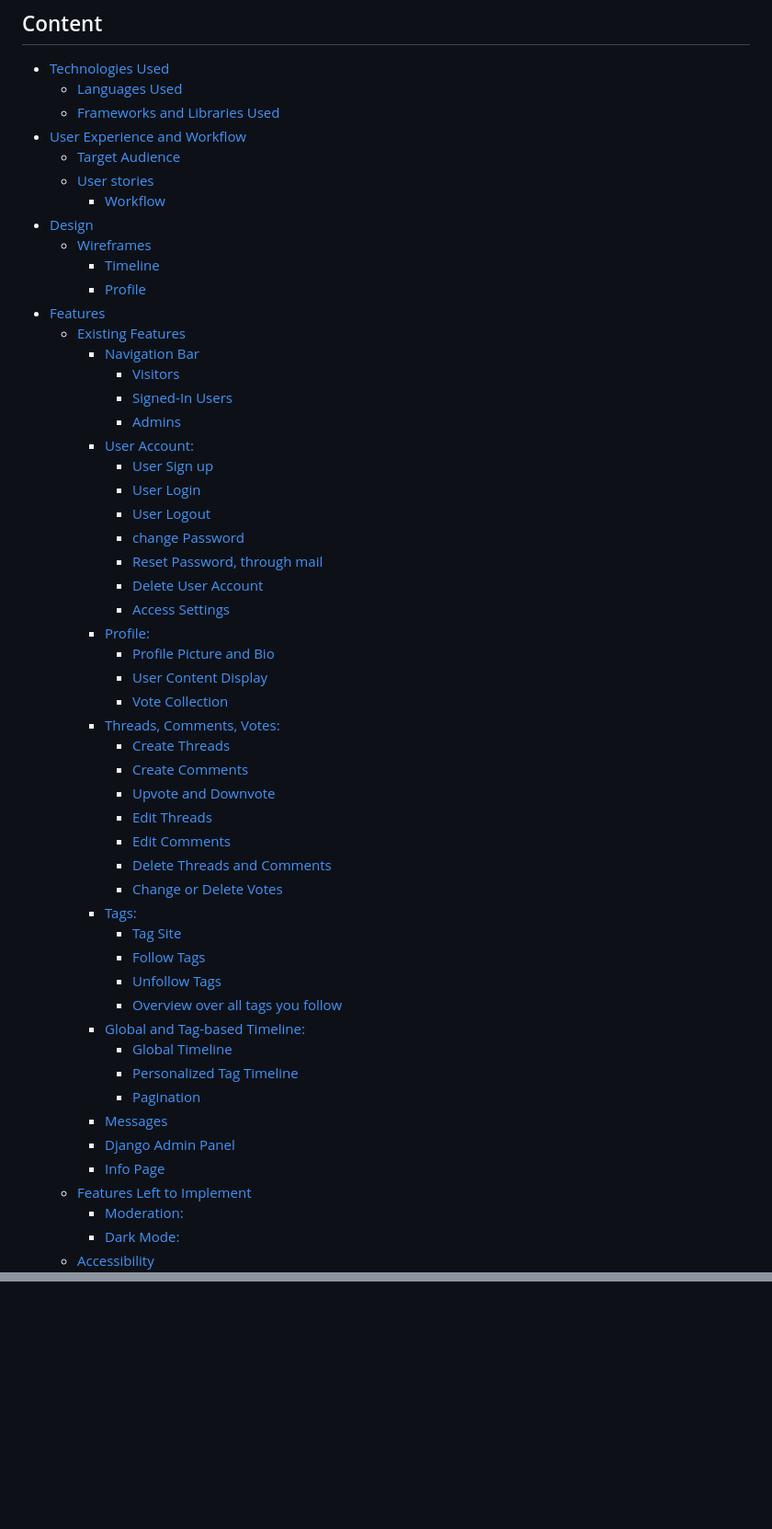
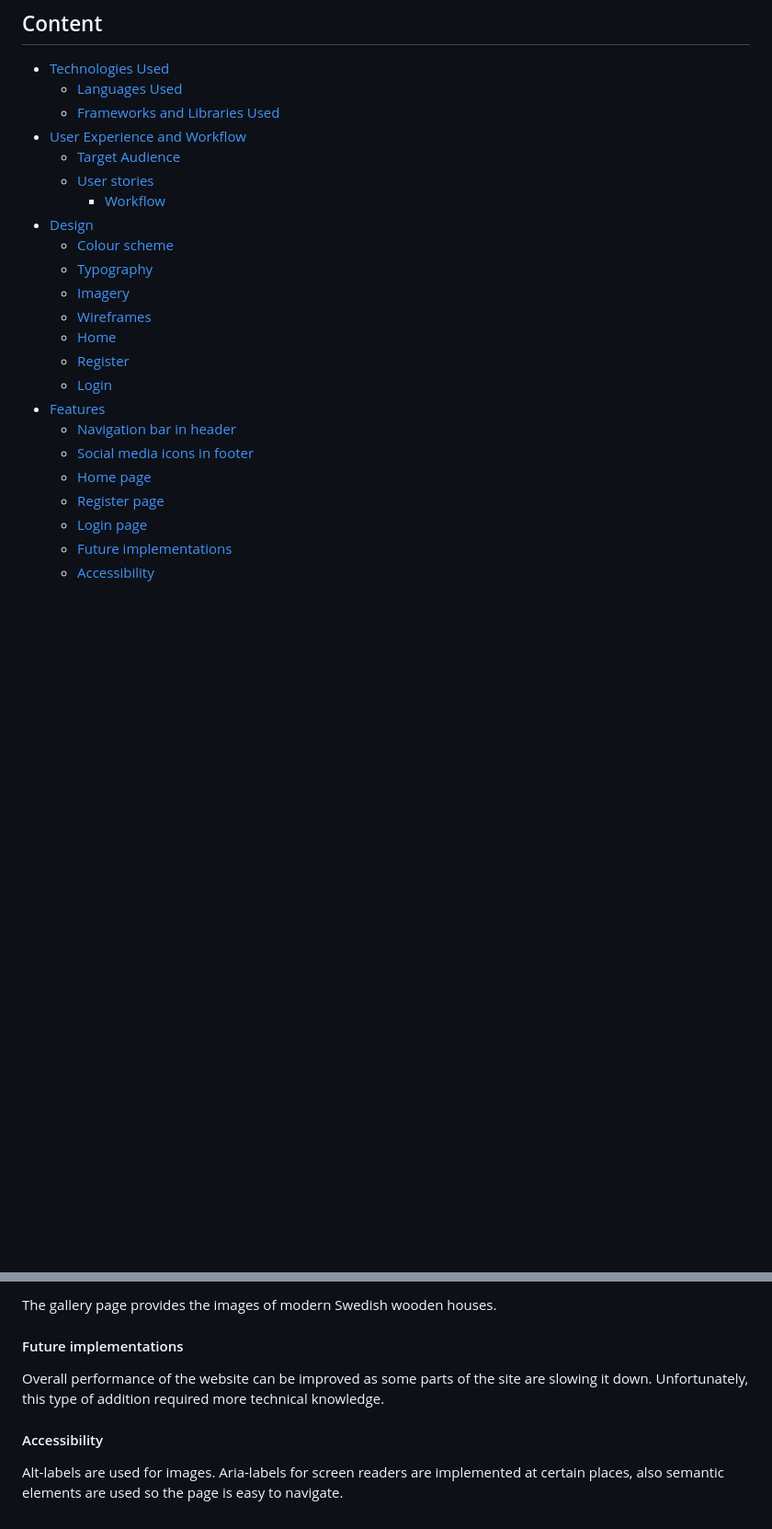
Before and after one commit to Judit3/blog-with-django, a Markdown page: README.md, 2 parts joined by grey strips. Shown at 92% size. Rendered like a GitHub page; blank space fills up the shorter version.

Commit message:
add readme until accessibility

```diff
--- a/README.md
+++ b/README.md
@@ -18,48 +18,18 @@ You can check out the [live-site.](https://blog-with-django-ju-bff470dd15f2.hero
   * [User stories](#user-stories)
     + [Workflow](#workflow)
 - [Design](#design)
-  * [Wireframes](#wireframes)
-    + [Timeline](#timeline)
-    + [Profile](#profile)
+  *  [Colour scheme](#colour-scheme)
+  *  [Typography](#typography)
+  *  [Imagery](#imagery)
+  *  [Wireframes](#wireframes)
+    + [Home](#home)
+    + [Register](#register)
+    + [Login](#login)
 - [Features](#features)
-  * [Existing Features](#existing-features)
-    + [Navigation Bar](#navigation-bar)
-      - [Visitors](#visitors)
-      - [Signed-In Users](#signed-in-users)
-      - [Admins](#admins)
-    + [User Account:](#user-account)
-      - [User Sign up](#user-sign-up)
-      - [User Login](#user-login)
-      - [User Logout](#user-logout)
-      - [change Password](#change-password)
-      - [Reset Password, through mail](#reset-password-through-mail)
-      - [Delete User Account](#delete-user-account)
-      - [Access Settings](#access-settings)
-    + [Profile:](#profile)
-      - [Profile Picture and Bio](#profile-picture-and-bio)
-      - [User Content Display](#user-content-display)
-      - [Vote Collection](#vote-collection)
-    + [Threads, Comments, Votes:](#threads-comments-votes)
-      - [Create Threads](#create-threads)
-      - [Create Comments](#create-comments)
-      - [Upvote and Downvote](#upvote-and-downvote)
-      - [Edit Threads](#edit-threads)
-      - [Edit Comments](#edit-comments)
-      - [Delete Threads and Comments](#delete-threads-and-comments)
-      - [Change or Delete Votes](#change-or-delete-votes)
-    + [Tags:](#tags)
-      - [Tag Site](#tag-site)
-      - [Follow Tags](#follow-tags)
-      - [Unfollow Tags](#unfollow-tags)
-      - [Overview over all tags you follow](#overview-over-all-tags-you-follow)
-    + [Global and Tag-based Timeline:](#global-and-tag-based-timeline)
-      - [Global Timeline](#global-timeline)
-      - [Personalized Tag Timeline](#personalized-tag-timeline)
-      - [Pagination](#pagination)
-    + [Messages](#messages)
-    + [Django Admin Panel](#django-admin-panel)
-    + [Info Page](#info-page)
-  * [Features Left to Implement](#features-left-to-implement)
-    + [Moderation:](#moderation)
-    + [Dark Mode:](#dark-mode)
+  * [Navigation bar in header](#navigation-bar-in-header)
+  * [Social media icons in footer](#social-media-icons-in-footer)
+  * [Home page](#home-page)
+  * [Register page](#register-page)
+  * [Login page](#login-page)
+  * [Future implementations](#future-implementations)
   * [Accessibility](#accessibility)
@@ -155,0 +172,16 @@ These concepts were presented to other people for feedback and evaluation. Their
+The gallery page provides the images of modern Swedish wooden houses.
+
+<!-- ![Login page](assets/images/readme/gallery-page.png) --->
+
+#### Future implementations
+
+<!-- provide ways for the users to comunicate directly with the website owner,
+aloow users to create comments
+add to favourites
+to provide a more complete experience -->
+
+Overall performance of the website can be improved as some parts of the site are slowing it down. Unfortunately, this type of addition required more technical knowledge.
+
+#### Accessibility
+
+Alt-labels are used for images. Aria-labels for screen readers are implemented at certain places, also semantic elements are used so the page is easy to navigate.
```
Also changed, not shown: other parts of README.md (+77 -31 lines).
